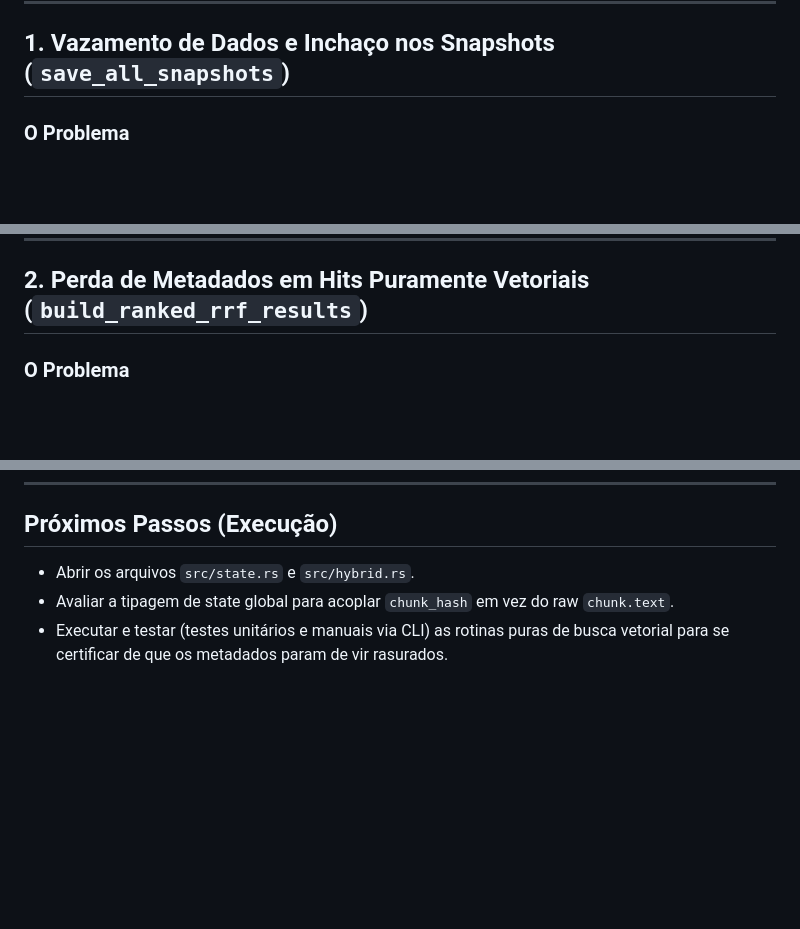
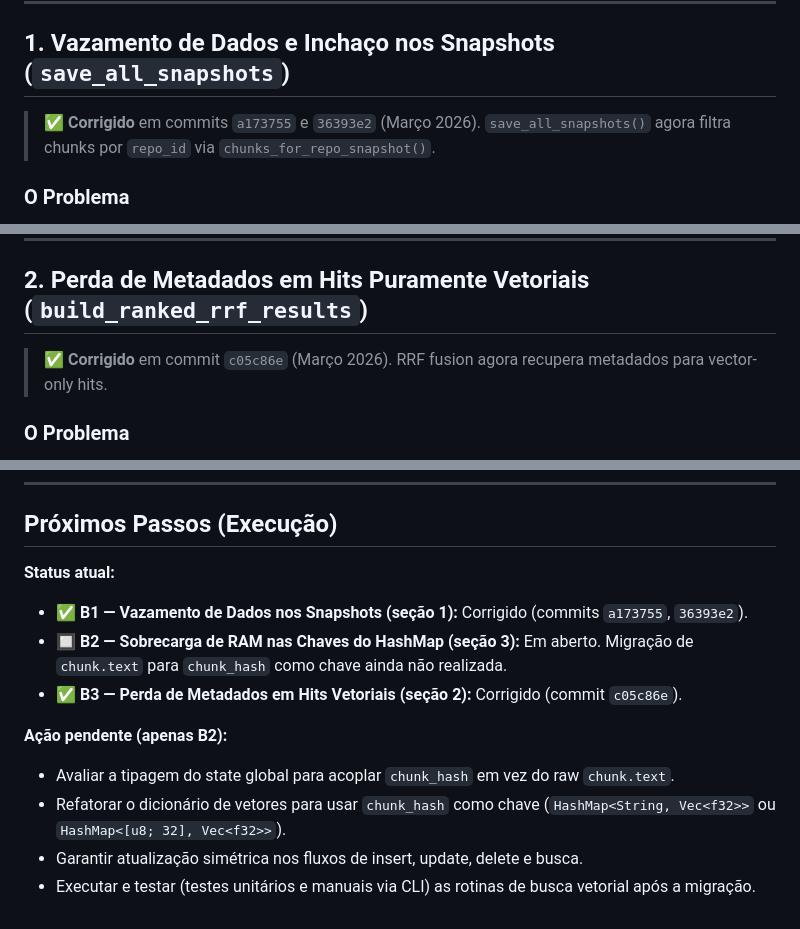
Before and after one commit to sbihaiko/pks, a Markdown page: docs/steering/PLAN_pks_core_fixes.md, 3 parts joined by grey strips. Drawn GitHub-style; blank space fills up the shorter version.

Commit message:
docs: sync documentation with current source (CLI, MCP tools, bug fixes)
- README: add 3 missing CLI commands (decision, search, remove) and 3 MCP tools (list_knowledge_vaults, pks_add_decision, pks_add_feature)
- PLAN_pks_core_fixes: mark B1 (snapshot isolation) and B3 (RRF metadata) as fixed
- STEERING_v3_roadmap: mark B1 as fixed in structural debt table

Co-Authored-By: Claude Opus 4.6 (1M context) <noreply@anthropic.com>

```diff
--- a/docs/steering/PLAN_pks_core_fixes.md
+++ b/docs/steering/PLAN_pks_core_fixes.md
@@ -8,6 +8,8 @@ A resolução desses problemas é prioritária em relação a qualquer nova func
 ---
 
 ## 1. Vazamento de Dados e Inchaço nos Snapshots (`save_all_snapshots`)
+
+> ✅ **Corrigido** em commits `a173755` e `36393e2` (Março 2026). `save_all_snapshots()` agora filtra chunks por `repo_id` via `chunks_for_repo_snapshot()`.
 
 ### O Problema
 No arquivo `state.rs` (por volta da linha 132), a função `save_all_snapshots` está utilizando um filtro `filter(|_| true)` ao iterar sobre o `HashMap` global de vetores.
@@ -24,6 +26,8 @@ Isso significa que o PKS está fazendo o dump de **todos os vetores residentes e
 ---
 
 ## 2. Perda de Metadados em Hits Puramente Vetoriais (`build_ranked_rrf_results`)
+
+> ✅ **Corrigido** em commit `c05c86e` (Março 2026). RRF fusion agora recupera metadados para vector-only hits.
 
 ### O Problema
 No arquivo `hybrid.rs` (por volta das linhas 53-55), a função `build_ranked_rrf_results` agrupa os scores de RRF (Reciprocal Rank Fusion) do Tantivy (BM25) e do Dense Retriever.
@@ -53,6 +57,14 @@ Levando em conta uma média de 500 bytes por texto de chunk:
 ---
 
 ## Próximos Passos (Execução)
-- Abrir os arquivos `src/state.rs` e `src/hybrid.rs`.
-- Avaliar a tipagem de state global para acoplar `chunk_hash` em vez do raw `chunk.text`.
-- Executar e testar (testes unitários e manuais via CLI) as rotinas puras de busca vetorial para se certificar de que os metadados param de vir rasurados.
+
+**Status atual:**
+- ✅ **B1 — Vazamento de Dados nos Snapshots (seção 1):** Corrigido (commits `a173755`, `36393e2`).
+- 🔲 **B2 — Sobrecarga de RAM nas Chaves do HashMap (seção 3):** Em aberto. Migração de `chunk.text` para `chunk_hash` como chave ainda não realizada.
+- ✅ **B3 — Perda de Metadados em Hits Vetoriais (seção 2):** Corrigido (commit `c05c86e`).
+
+**Ação pendente (apenas B2):**
+- Avaliar a tipagem do state global para acoplar `chunk_hash` em vez do raw `chunk.text`.
+- Refatorar o dicionário de vetores para usar `chunk_hash` como chave (`HashMap<String, Vec<f32>>` ou `HashMap<[u8; 32], Vec<f32>>`).
+- Garantir atualização simétrica nos fluxos de insert, update, delete e busca.
+- Executar e testar (testes unitários e manuais via CLI) as rotinas de busca vetorial após a migração.
```
Also changed, not shown: README.md (+6 -1 lines), docs/steering/STEERING_v3_roadmap.md (+1 -1 lines).
